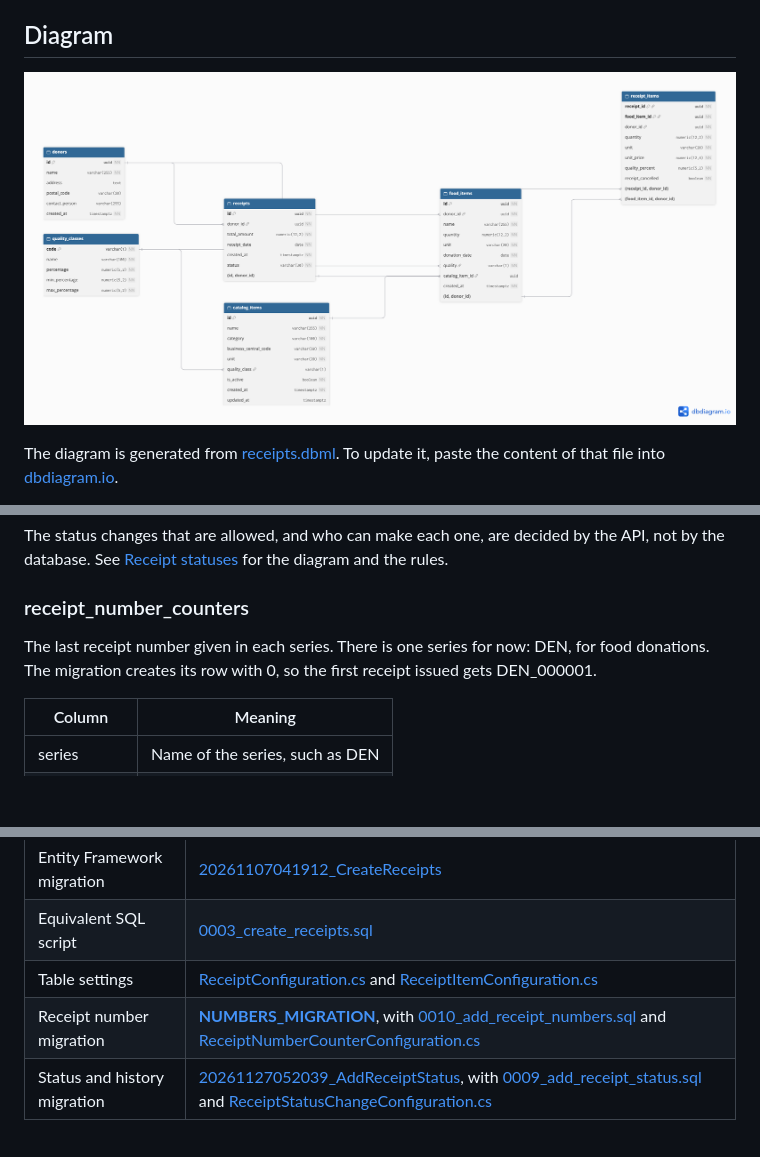
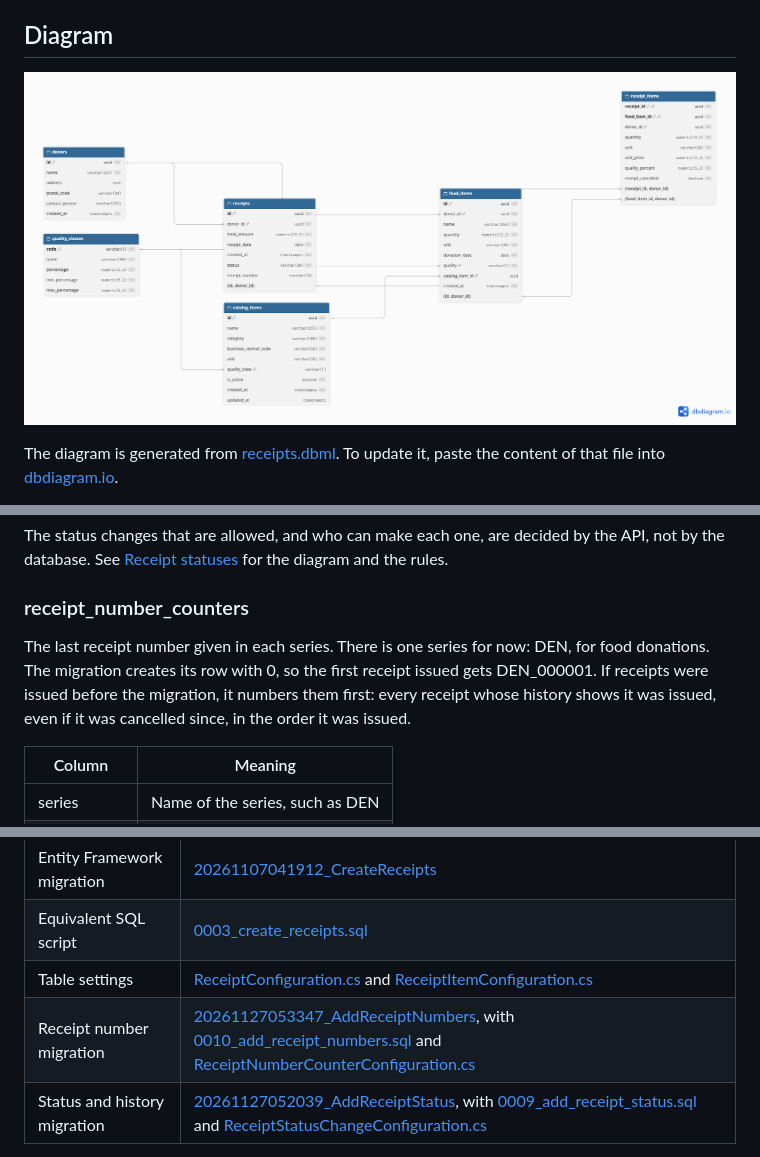
Before and after one commit to hack4impact/moisson-project, a Markdown page: docs/database/receipts.md, 3 parts joined by grey strips. Rendered like a GitHub page; pictures changed too: docs/database/images/receipts.png; blank space fills up the shorter version.

```diff
--- a/docs/database/receipts.md
+++ b/docs/database/receipts.md
@@ -59,7 +59,7 @@ The status changes that are allowed, and who can make each one, are decided by t
 
 ### receipt_number_counters
 
-The last receipt number given in each series. There is one series for now: DEN, for food donations. The migration creates its row with 0, so the first receipt issued gets DEN_000001.
+The last receipt number given in each series. There is one series for now: DEN, for food donations. The migration creates its row with 0, so the first receipt issued gets DEN_000001. If receipts were issued before the migration, it numbers them first: every receipt whose history shows it was issued, even if it was cancelled since, in the order it was issued.
 
 | Column | Meaning |
 | --- | --- |
@@ -155,7 +155,7 @@ A cancelled receipt keeps its lines, so the original stays readable. Cancelling
 | Entity Framework migration | [20261107041912_CreateReceipts](../../src/MoissonMontreal.Api/Data/Migrations/20261107041912_CreateReceipts.cs) |
 | Equivalent SQL script | [0003_create_receipts.sql](sql/0003_create_receipts.sql) |
 | Table settings | [ReceiptConfiguration.cs](../../src/MoissonMontreal.Api/Data/Configurations/ReceiptConfiguration.cs) and [ReceiptItemConfiguration.cs](../../src/MoissonMontreal.Api/Data/Configurations/ReceiptItemConfiguration.cs) |
-| Receipt number migration | [__NUMBERS_MIGRATION__](../../src/MoissonMontreal.Api/Data/Migrations/__NUMBERS_MIGRATION__.cs), with [0010_add_receipt_numbers.sql](sql/0010_add_receipt_numbers.sql) and [ReceiptNumberCounterConfiguration.cs](../../src/MoissonMontreal.Api/Data/Configurations/ReceiptNumberCounterConfiguration.cs) |
+| Receipt number migration | [20261127053347_AddReceiptNumbers](../../src/MoissonMontreal.Api/Data/Migrations/20261127053347_AddReceiptNumbers.cs), with [0010_add_receipt_numbers.sql](sql/0010_add_receipt_numbers.sql) and [ReceiptNumberCounterConfiguration.cs](../../src/MoissonMontreal.Api/Data/Configurations/ReceiptNumberCounterConfiguration.cs) |
 | Status and history migration | [20261127052039_AddReceiptStatus](../../src/MoissonMontreal.Api/Data/Migrations/20261127052039_AddReceiptStatus.cs), with [0009_add_receipt_status.sql](sql/0009_add_receipt_status.sql) and [ReceiptStatusChangeConfiguration.cs](../../src/MoissonMontreal.Api/Data/Configurations/ReceiptStatusChangeConfiguration.cs) |
 
 The SQL script is generated from the migration with `dotnet ef migrations script CreateDonorsAndFoodItems CreateReceipts --project src/MoissonMontreal.Api --output docs/database/sql/0003_create_receipts.sql`. It must be run after [0001_create_users_and_roles.sql](sql/0001_create_users_and_roles.sql) and [0002_create_donors_and_food_items.sql](sql/0002_create_donors_and_food_items.sql). It records itself in the migration history, so Entity Framework will not apply it a second time.
```
Also changed, not shown: docs/database/schema.md (+1 -1 lines), docs/database/images/schema.png, 9 other files.
